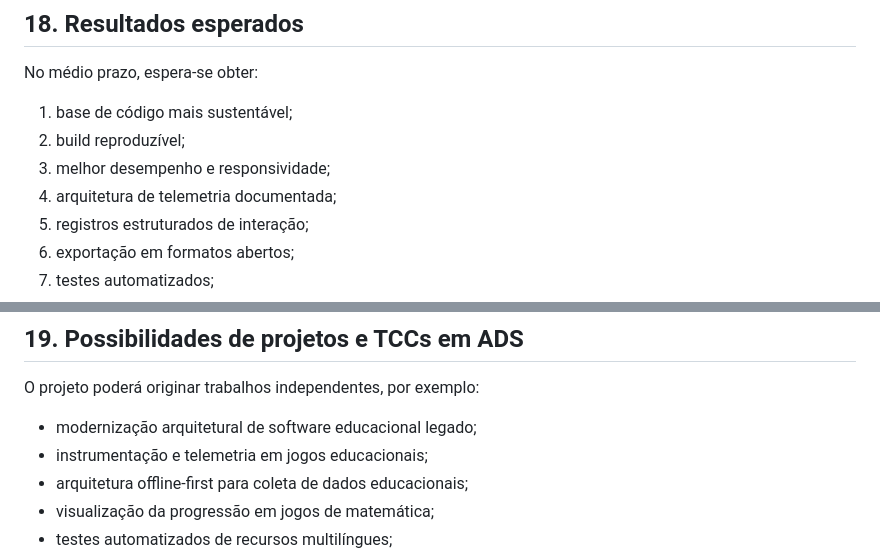
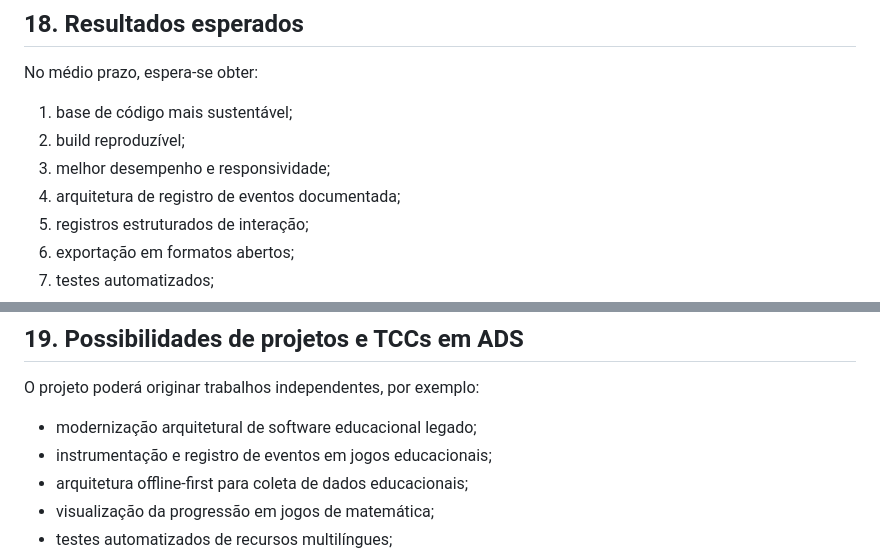
Before and after one commit to eduknowgpt/Numberrace, a Markdown page: evolution/pt/evolucao-ads.md, 2 parts joined by grey strips. Rendered like a GitHub page.

```diff
--- a/evolution/pt/evolucao-ads.md
+++ b/evolution/pt/evolucao-ads.md
@@ -426,7 +426,7 @@ No médio prazo, espera-se obter:
 1. base de código mais sustentável;
 2. build reproduzível;
 3. melhor desempenho e responsividade;
-4. arquitetura de telemetria documentada;
+4. arquitetura de registro de eventos documentada;
 5. registros estruturados de interação;
 6. exportação em formatos abertos;
 7. testes automatizados;
@@ -441,7 +441,7 @@ No médio prazo, espera-se obter:
 O projeto poderá originar trabalhos independentes, por exemplo:
 
 - modernização arquitetural de software educacional legado;
-- instrumentação e telemetria em jogos educacionais;
+- instrumentação e registro de eventos em jogos educacionais;
 - arquitetura offline-first para coleta de dados educacionais;
 - visualização da progressão em jogos de matemática;
 - testes automatizados de recursos multilíngues;
```
Also changed, not shown: other parts of evolution/pt/evolucao-ads.md (+3 -3 lines), evolution/pt/README.md (+8 -7 lines), evolution/pt/evolucao-tcc.md (+2 -2 lines).
